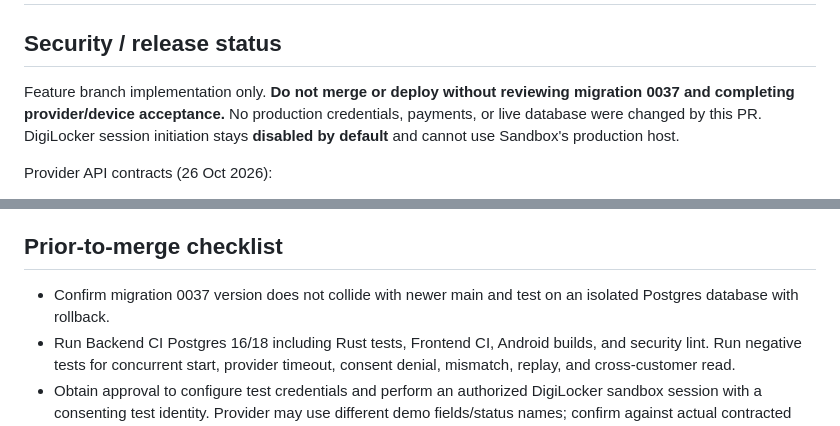
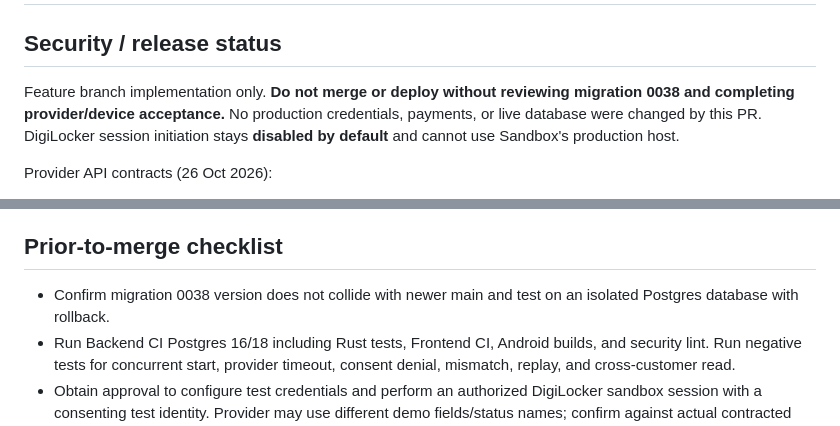
Before and after one commit to Aakruti7870/Track-My-RMC, a Markdown page: docs/KYC_SANDBOX_DIGILOCKER_INTEGRATION.md, 2 parts joined by grey strips. Drawn GitHub-style.

Commit message:
docs(kyc): note migration 0038 after existing driver version 0037

```diff
--- a/docs/KYC_SANDBOX_DIGILOCKER_INTEGRATION.md
+++ b/docs/KYC_SANDBOX_DIGILOCKER_INTEGRATION.md
@@ -1,7 +1,7 @@
 # Sandbox.co.in DigiLocker customer KYC — test-mode implementation
 
 ## Security / release status
-Feature branch implementation only. **Do not merge or deploy without reviewing migration 0037 and completing provider/device acceptance.** No production credentials, payments, or live database were changed by this PR. DigiLocker session initiation stays **disabled by default** and cannot use Sandbox's production host.
+Feature branch implementation only. **Do not merge or deploy without reviewing migration 0038 and completing provider/device acceptance.** No production credentials, payments, or live database were changed by this PR. DigiLocker session initiation stays **disabled by default** and cannot use Sandbox's production host.
 
 Provider API contracts (26 Oct 2026):
 - POST `https://test-api.sandbox.co.in/authenticate` with server-only `x-api-key` and `x-api-secret`.
@@ -32,7 +32,7 @@ Docs:
 7. Failed/mismatched consent returns `REQUIRES_REVERIFICATION`. Existing approved users remain approved (provider polling never downgrades a verified profile).
 
 ## Prior-to-merge checklist
-- Confirm migration 0037 version does not collide with newer main and test on an isolated Postgres database with rollback.
+- Confirm migration 0038 version does not collide with newer main and test on an isolated Postgres database with rollback.
 - Run Backend CI Postgres 16/18 including Rust tests, Frontend CI, Android builds, and security lint. Run negative tests for concurrent start, provider timeout, consent denial, mismatch, replay, and cross-customer read.
 - Obtain approval to configure test credentials and perform an authorized DigiLocker sandbox session with a consenting test identity. Provider may use different demo fields/status names; confirm against actual contracted responses before enabling.
 - Check browser and Android App Link return and `/kyc` refresh. Confirm Authority review records audit and only after approval can customer place order.
```
